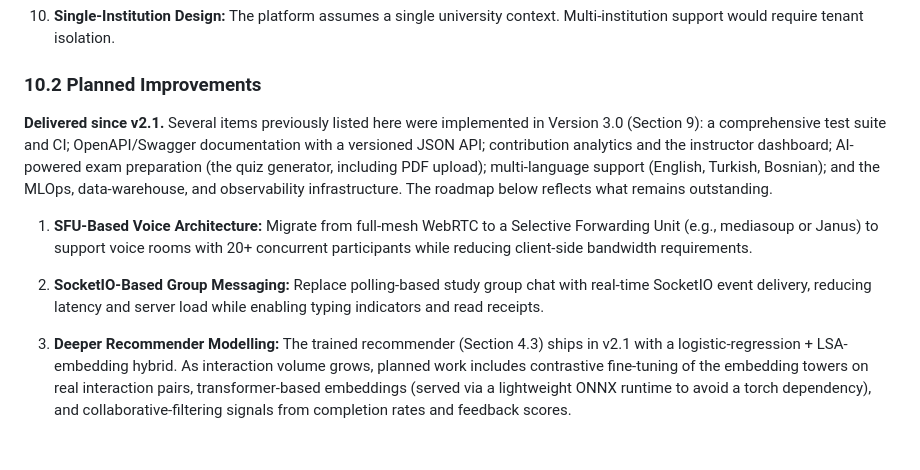
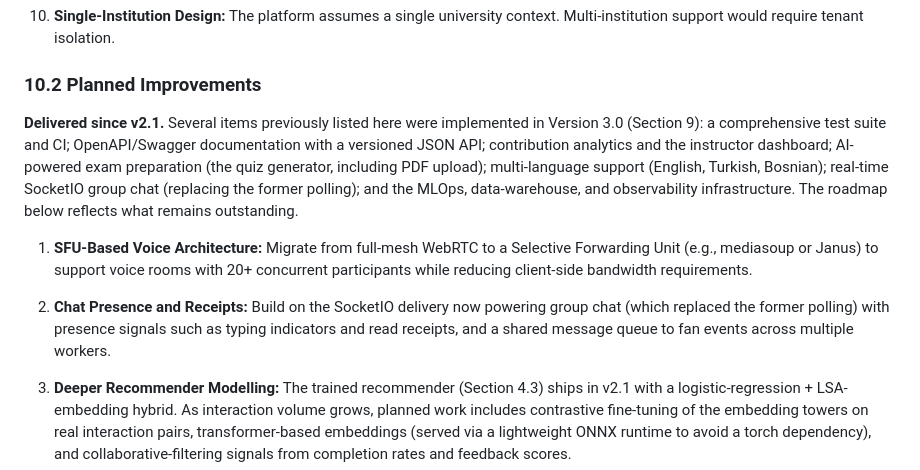
Before and after one commit to ssaaffaakk/Project-buddy-Pb, a Markdown page: WHITEPAPER.md, the part around one of its changes. GitHub-like rendering; blank space fills up the shorter version.

```diff
--- a/WHITEPAPER.md
+++ b/WHITEPAPER.md
@@ -736,12 +736,12 @@ Every feature was built to the same bar: locked to the existing design system (p
 
 ### 10.2 Planned Improvements
 
-**Delivered since v2.1.** Several items previously listed here were implemented in Version 3.0 (Section 9): a comprehensive test suite and CI; OpenAPI/Swagger documentation with a versioned JSON API; contribution analytics and the instructor dashboard; AI-powered exam preparation (the quiz generator, including PDF upload); multi-language support (English, Turkish, Bosnian); and the MLOps, data-warehouse, and observability infrastructure. The roadmap below reflects what remains outstanding.
+**Delivered since v2.1.** Several items previously listed here were implemented in Version 3.0 (Section 9): a comprehensive test suite and CI; OpenAPI/Swagger documentation with a versioned JSON API; contribution analytics and the instructor dashboard; AI-powered exam preparation (the quiz generator, including PDF upload); multi-language support (English, Turkish, Bosnian); real-time SocketIO group chat (replacing the former polling); and the MLOps, data-warehouse, and observability infrastructure. The roadmap below reflects what remains outstanding.
 
 
 1. **SFU-Based Voice Architecture:** Migrate from full-mesh WebRTC to a Selective Forwarding Unit (e.g., mediasoup or Janus) to support voice rooms with 20+ concurrent participants while reducing client-side bandwidth requirements.
 
-2. **SocketIO-Based Group Messaging:** Replace polling-based study group chat with real-time SocketIO event delivery, reducing latency and server load while enabling typing indicators and read receipts.
+2. **Chat Presence and Receipts:** Build on the SocketIO delivery now powering group chat (which replaced the former polling) with presence signals such as typing indicators and read receipts, and a shared message queue to fan events across multiple workers.
 
 3. **Deeper Recommender Modelling:** The trained recommender (Section 4.3) ships in v2.1 with a logistic-regression + LSA-embedding hybrid. As interaction volume grows, planned work includes contrastive fine-tuning of the embedding towers on real interaction pairs, transformer-based embeddings (served via a lightweight ONNX runtime to avoid a torch dependency), and collaborative-filtering signals from completion rates and feedback scores.
 
```
Also changed, not shown: other parts of WHITEPAPER.md (+2 -2 lines).
